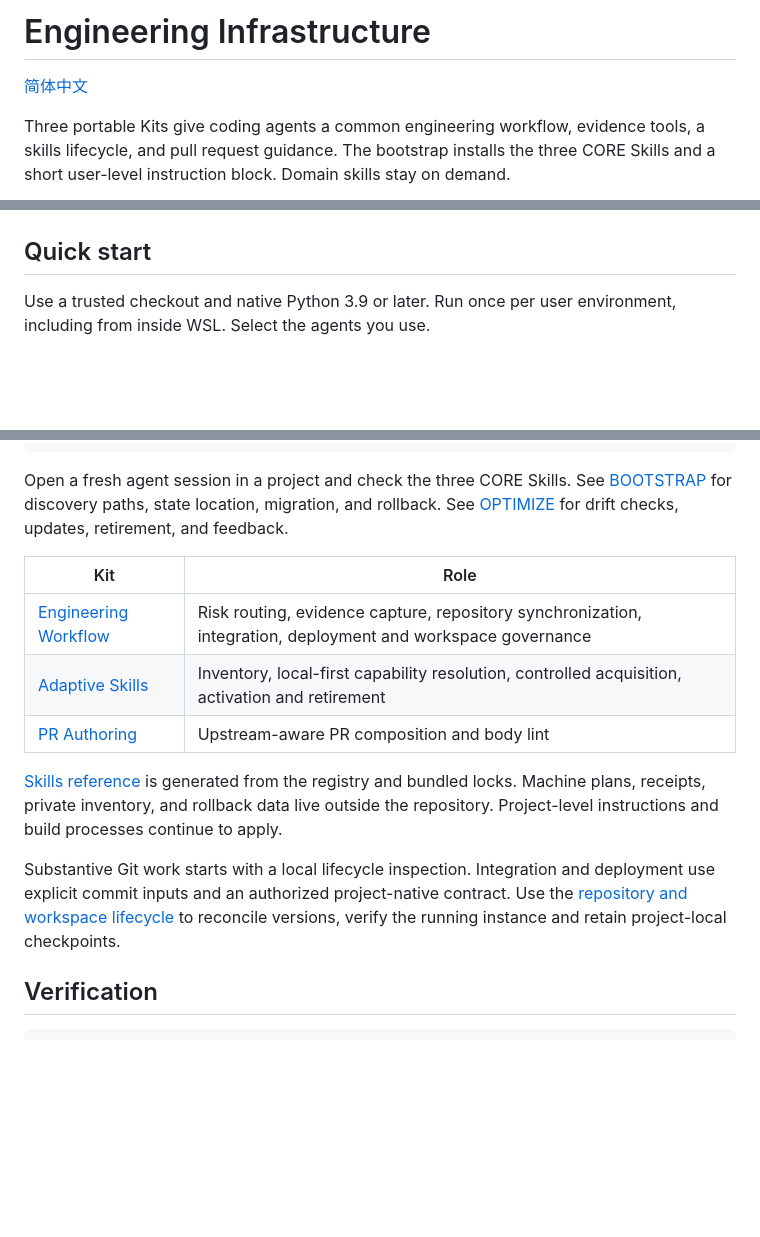
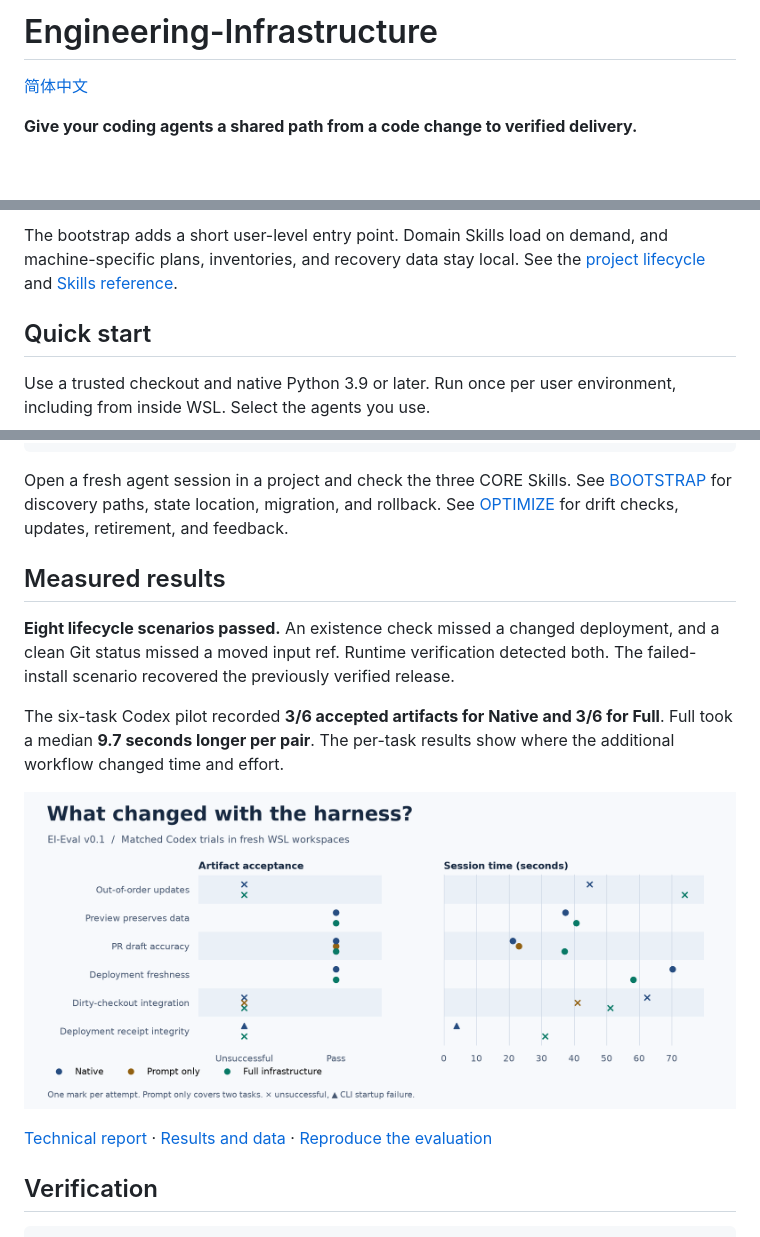
Before and after one commit to Koooki3/Engineering-Infrastructure, a Markdown page: README.md, 3 parts joined by grey strips. Rendered like a GitHub page; pictures changed too: docs/diagrams/ei-eval-pilot.png (added); blank space fills up the shorter version.

```diff
--- a/README.md
+++ b/README.md
@@ -1,6 +1,6 @@
-# Engineering Infrastructure
+# Engineering-Infrastructure
 
 [简体中文](README.zh-CN.md)
 
-Three portable Kits give coding agents a common engineering workflow, evidence tools, a skills lifecycle, and pull request guidance. The bootstrap installs the three CORE Skills and a short user-level instruction block. Domain skills stay on demand.
+**Give your coding agents a shared path from a code change to verified delivery.**
 
@@ -17,3 +25,4 @@ flowchart LR
+The bootstrap adds a short user-level entry point. Domain Skills load on demand, and machine-specific plans, inventories, and recovery data stay local. See the [project lifecycle](engineering-workflow-kit/engineering-workflow/references/lifecycle.md) and [Skills reference](adaptive-skills-kit/skills%20reference.md).
 
 ## Quick start
 
@@ -27,15 +36,15 @@ python tools/setup.py verify
 
 Open a fresh agent session in a project and check the three CORE Skills. See [BOOTSTRAP](BOOTSTRAP.md) for discovery paths, state location, migration, and rollback. See [OPTIMIZE](OPTIMIZE.md) for drift checks, updates, retirement, and feedback.
 
-| Kit | Role |
-| --- | --- |
-| [Engineering Workflow](engineering-workflow-kit/README.md) | Risk routing, evidence capture, repository synchronization, integration, deployment and workspace governance |
-| [Adaptive Skills](adaptive-skills-kit/README.md) | Inventory, local-first capability resolution, controlled acquisition, activation and retirement |
-| [PR Authoring](pr-authoring-kit/README.md) | Upstream-aware PR composition and body lint |
+## Measured results
 
-[Skills reference](adaptive-skills-kit/skills%20reference.md) is generated from the registry and bundled locks. Machine plans, receipts, private inventory, and rollback data live outside the repository. Project-level instructions and build processes continue to apply.
+**Eight lifecycle scenarios passed.** An existence check missed a changed deployment, and a clean Git status missed a moved input ref. Runtime verification detected both. The failed-install scenario recovered the previously verified release.
 
-Substantive Git work starts with a local lifecycle inspection. Integration and deployment use explicit commit inputs and an authorized project-native contract. Use the [repository and workspace lifecycle](engineering-workflow-kit/engineering-workflow/references/lifecycle.md) to reconcile versions, verify the running instance and retain project-local checkpoints.
+The six-task Codex pilot recorded **3/6 accepted artifacts for Native and 3/6 for Full**. Full took a median **9.7 seconds longer per pair**. The per-task results show where the additional workflow changed time and effort.
+
+![Per-task acceptance and elapsed seconds for native, prompt-only and full Codex configurations.](docs/diagrams/ei-eval-pilot.png)
+
+[Technical report](https://github.com/Koooki3/Engineering-Infrastructure/blob/main/evaluation/REPORT.md) · [Results and data](https://github.com/Koooki3/Engineering-Infrastructure/blob/main/evaluation/RESULTS.md) · [Reproduce the evaluation](https://github.com/Koooki3/Engineering-Infrastructure/tree/main/evaluation)
 
 ## Verification
 
```
Also changed, not shown: other parts of README.md (+18 -10 lines), CHANGELOG.md (+5 -0 lines), README.zh-CN.md (+28 -10 lines), docs/promotion/README.md (added, +31 -0 lines), evaluation/PROTOCOL.md (added, +12 -0 lines), evaluation/README.md (added, +51 -0 lines), evaluation/REPORT.md (added, +82 -0 lines), evaluation/RESULTS.md (added, +30 -0 lines), docs/diagrams/engineering-infrastructure.png (added), 10 other files.
